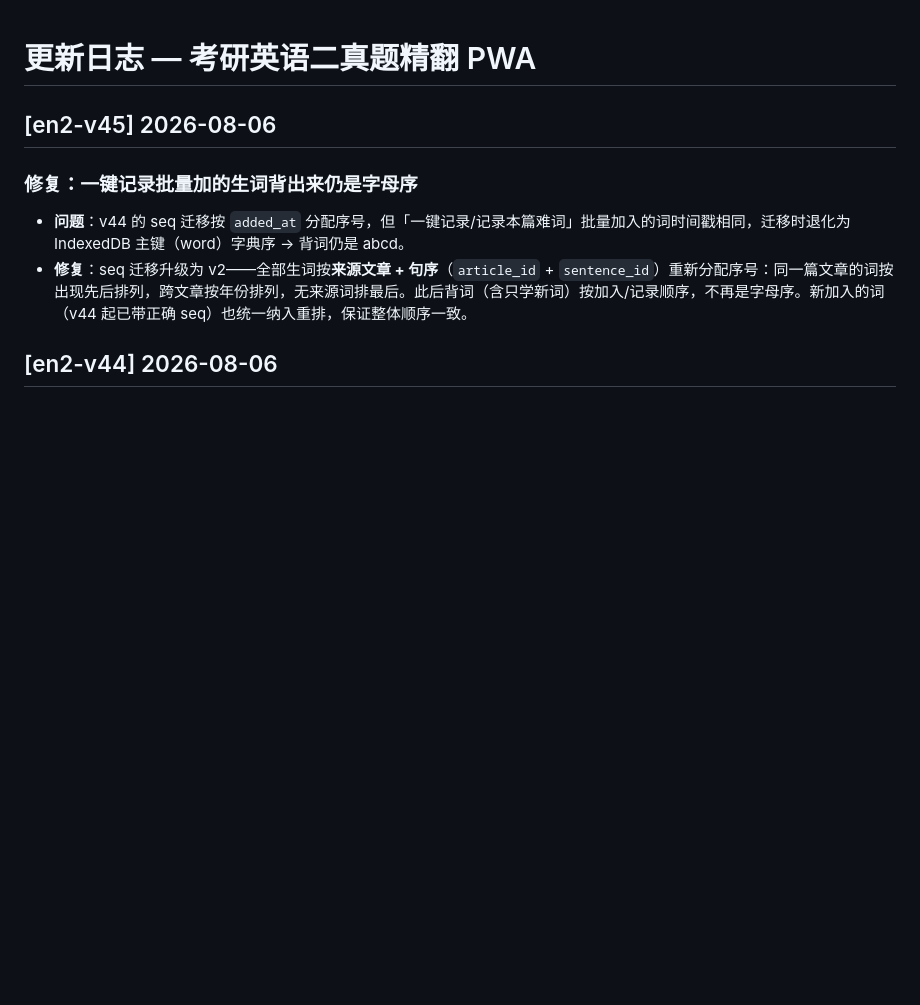
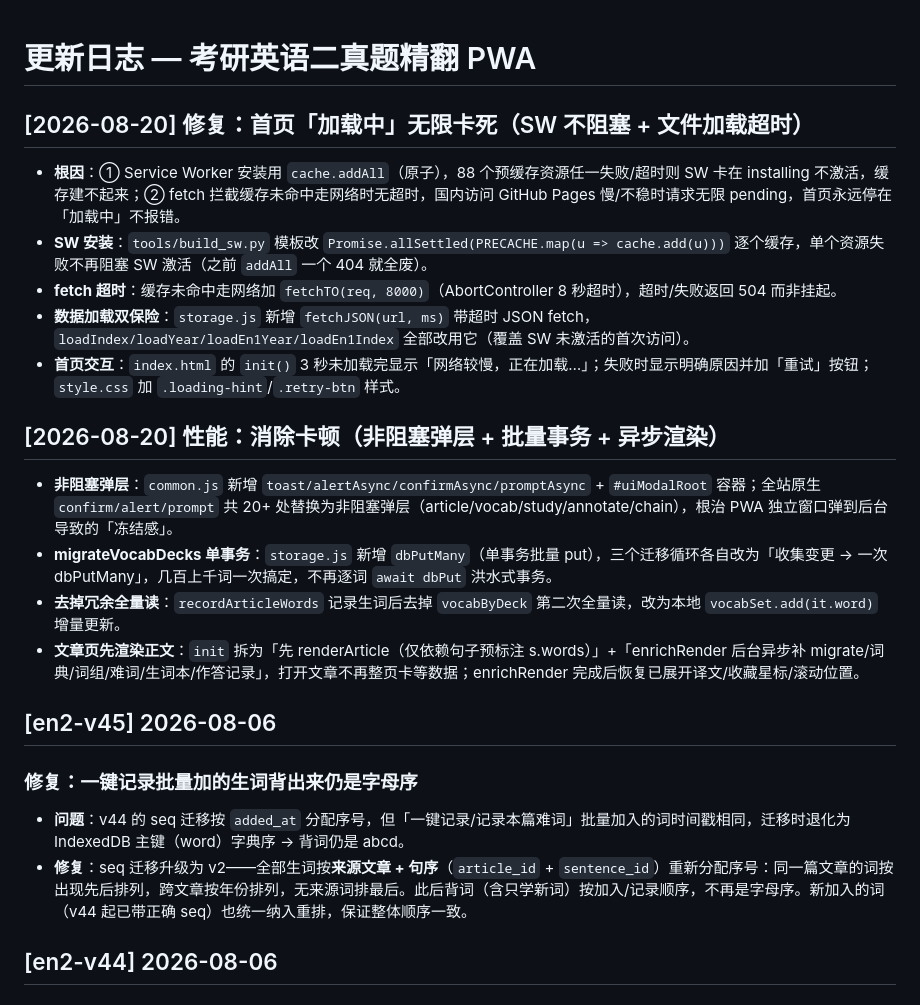
Before and after one commit to Cyrusssxx/english, a Markdown page: CHANGELOG.md, the part around the change. Rendered like a GitHub page; blank space fills up the shorter version.

Commit message:
docs: CHANGELOG 补录最近两次改动（卡顿修复 + 首页卡死修复）
将 889008b（非阻塞弹层+批量事务+异步渲染）与 97079b3
（SW 不阻塞+文件加载超时）补录进更新日志，保持项目文档与代码同步。

```diff
--- a/CHANGELOG.md
+++ b/CHANGELOG.md
@@ -1,4 +1,19 @@
 # 更新日志 — 考研英语二真题精翻 PWA
+
+## [2026-08-20] 修复：首页「加载中」无限卡死（SW 不阻塞 + 文件加载超时）
+
+- **根因**：① Service Worker 安装用 `cache.addAll`（原子），88 个预缓存资源任一失败/超时则 SW 卡在 installing 不激活，缓存建不起来；② fetch 拦截缓存未命中走网络时无超时，国内访问 GitHub Pages 慢/不稳时请求无限 pending，首页永远停在「加载中」不报错。
+- **SW 安装**：`tools/build_sw.py` 模板改 `Promise.allSettled(PRECACHE.map(u => cache.add(u)))` 逐个缓存，单个资源失败不再阻塞 SW 激活（之前 `addAll` 一个 404 就全废）。
+- **fetch 超时**：缓存未命中走网络加 `fetchTO(req, 8000)`（AbortController 8 秒超时），超时/失败返回 504 而非挂起。
+- **数据加载双保险**：`storage.js` 新增 `fetchJSON(url, ms)` 带超时 JSON fetch，`loadIndex/loadYear/loadEn1Year/loadEn1Index` 全部改用它（覆盖 SW 未激活的首次访问）。
+- **首页交互**：`index.html` 的 `init()` 3 秒未加载完显示「网络较慢，正在加载…」；失败时显示明确原因并加「重试」按钮；`style.css` 加 `.loading-hint`/`.retry-btn` 样式。
+
+## [2026-08-20] 性能：消除卡顿（非阻塞弹层 + 批量事务 + 异步渲染）
+
+- **非阻塞弹层**：`common.js` 新增 `toast/alertAsync/confirmAsync/promptAsync` + `#uiModalRoot` 容器；全站原生 `confirm/alert/prompt` 共 20+ 处替换为非阻塞弹层（article/vocab/study/annotate/chain），根治 PWA 独立窗口弹到后台导致的「冻结感」。
+- **migrateVocabDecks 单事务**：`storage.js` 新增 `dbPutMany`（单事务批量 put），三个迁移循环各自改为「收集变更 → 一次 dbPutMany」，几百上千词一次搞定，不再逐词 `await dbPut` 洪水式事务。
+- **去掉冗余全量读**：`recordArticleWords` 记录生词后去掉 `vocabByDeck` 第二次全量读，改为本地 `vocabSet.add(it.word)` 增量更新。
+- **文章页先渲染正文**：`init` 拆为「先 renderArticle（仅依赖句子预标注 s.words）」+「enrichRender 后台异步补 migrate/词典/词组/难词/生词本/作答记录」，打开文章不再整页卡等数据；enrichRender 完成后恢复已展开译文/收藏星标/滚动位置。
 
 ## [en2-v45] 2026-08-06
 
```
